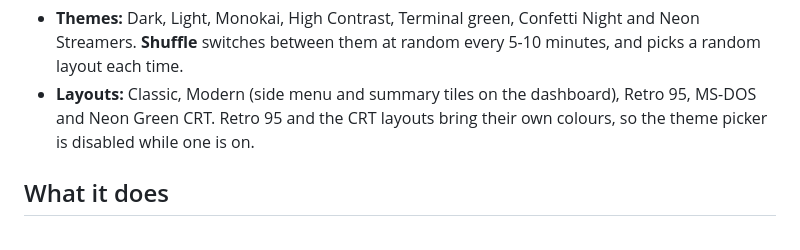
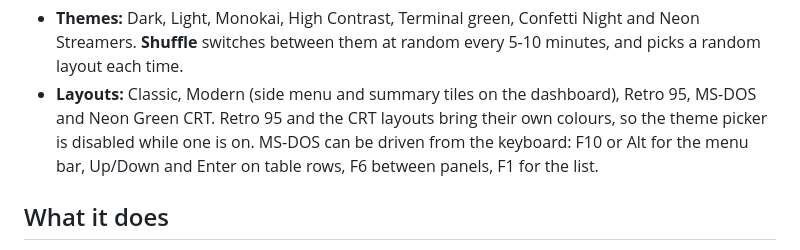
Before and after one commit to orneh24/confetti-butler, a Markdown page: README.md, the part around the change. Rendered like a GitHub page.

Commit message:
README: MS-DOS keyboard control
Co-Authored-By: Claude Sonnet 5.5 <noreply@anthropic.com>

```diff
--- a/README.md
+++ b/README.md
@@ -29,7 +29,8 @@ and the choice is saved in your browser.
   Neon Streamers. **Shuffle** switches between them at random every 5-10 minutes, and picks a random layout each time.
 - **Layouts:** Classic, Modern (side menu and summary tiles on the dashboard), Retro 95,
   MS-DOS and Neon Green CRT. Retro 95 and the CRT layouts bring their own colours, so the theme picker is
-  disabled while one is on.
+  disabled while one is on. MS-DOS can be driven from the keyboard: F10 or Alt for the menu bar, Up/Down
+  and Enter on table rows, F6 between panels, F1 for the list.
 
 ## What it does
 
```
